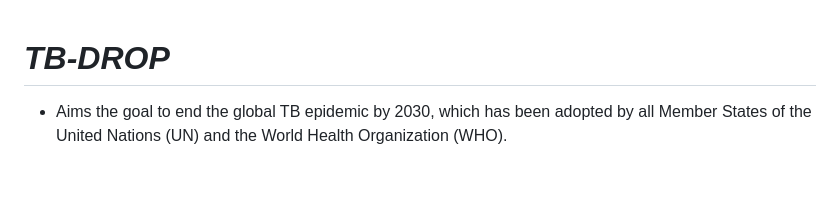
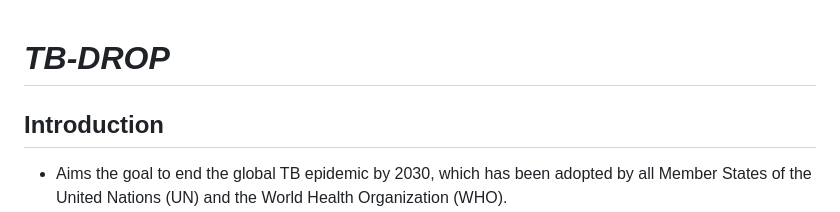
Before and after one commit to nottwy/TB-DROP, a Markdown page: README.md, the part around the change. GitHub-like rendering; blank space fills up the shorter version.

```diff
--- a/README.md
+++ b/README.md
@@ -1,4 +1,5 @@
 # **_TB-DROP_**
+## Introduction
 - Aims the goal to end the global TB epidemic by 2030, which has been adopted by all Member States of the United Nations (UN) and the World Health Organization (WHO).
 - Is an end-to-end, user-friendly, deep learning-based drug resistance prediction platform of *Mycobacterium tuberculosis* utilizing whole genome mutations.
 ## Installation
```
